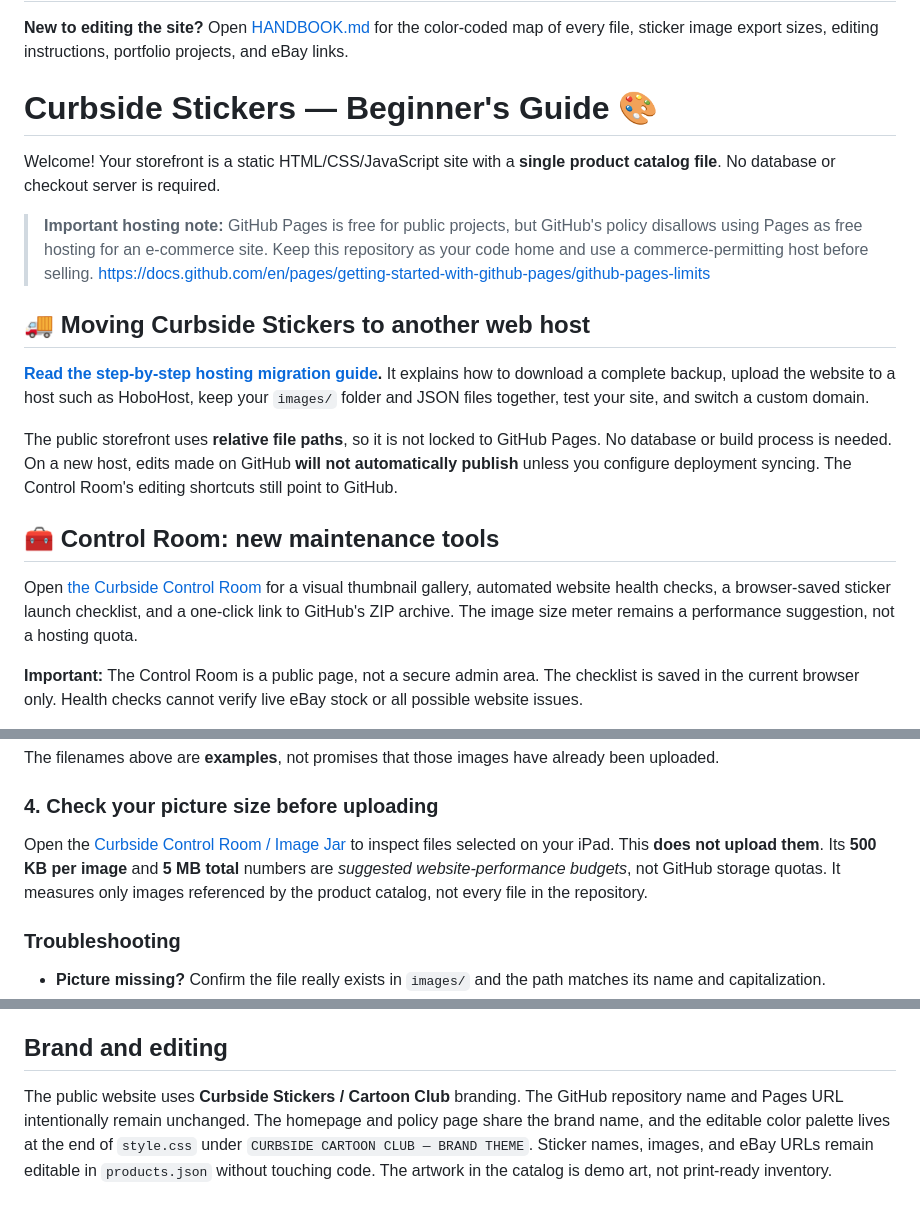
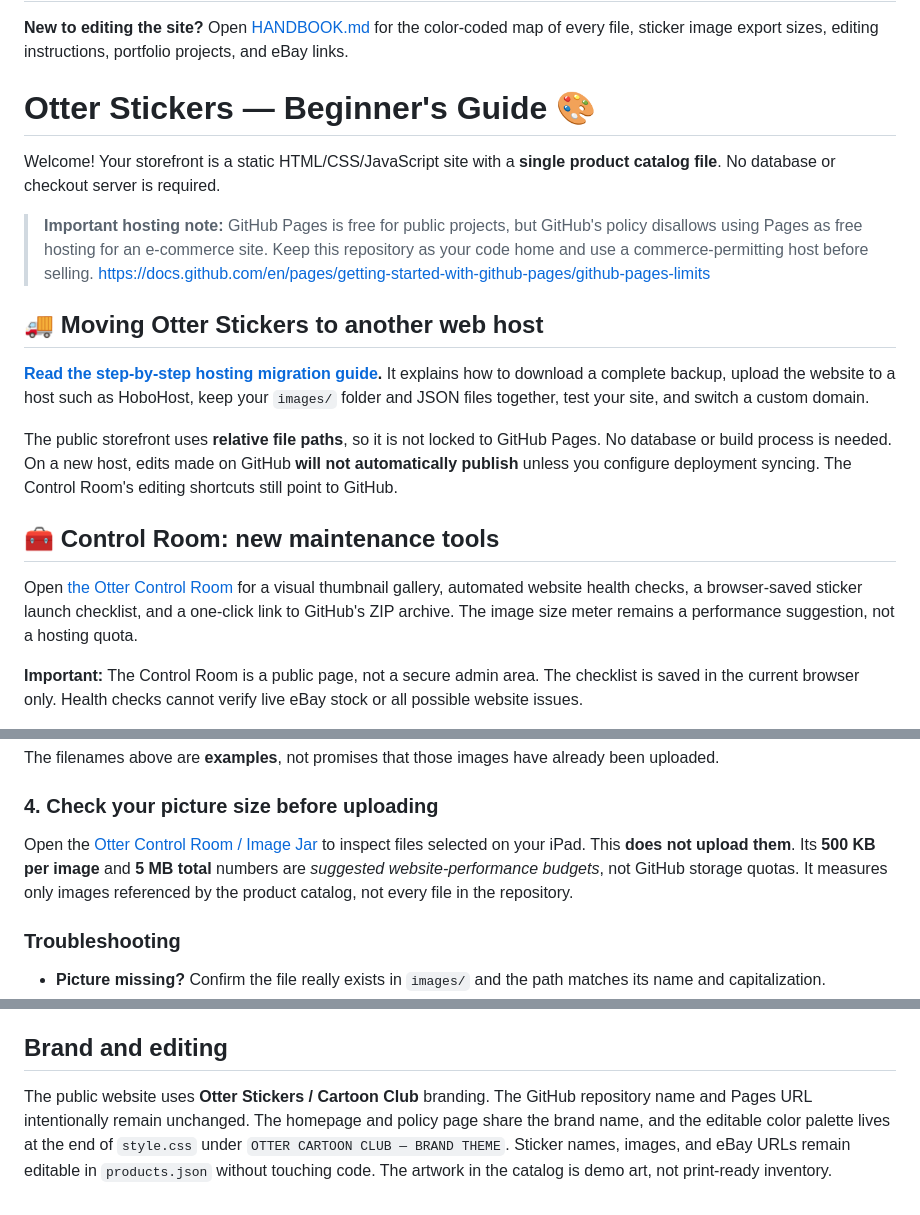
Before and after one commit to Wonka15/Little-Sticker-Shop, a Markdown page: README.md, 3 parts joined by grey strips. GitHub-like rendering.

Commit message:
Rebrand website from Curbside Stickers to Otter Stickers

```diff
--- a/README.md
+++ b/README.md
@@ -2,13 +2,13 @@
 
 **New to editing the site?** Open [HANDBOOK.md](HANDBOOK.md) for the color-coded map of every file, sticker image export sizes, editing instructions, portfolio projects, and eBay links.
 
-# Curbside Stickers — Beginner's Guide 🎨
+# Otter Stickers — Beginner's Guide 🎨
 
 Welcome! Your storefront is a static HTML/CSS/JavaScript site with a **single product catalog file**. No database or checkout server is required.
 
 > **Important hosting note:** GitHub Pages is free for public projects, but GitHub's policy disallows using Pages as free hosting for an e-commerce site. Keep this repository as your code home and use a commerce-permitting host before selling. https://docs.github.com/en/pages/getting-started-with-github-pages/github-pages-limits
 
-## 🚚 Moving Curbside Stickers to another web host
+## 🚚 Moving Otter Stickers to another web host
 
 **[Read the step-by-step hosting migration guide](HOSTING-MIGRATION.md).** It explains how to download a complete backup, upload the website to a host such as HoboHost, keep your `images/` folder and JSON files together, test your site, and switch a custom domain.
 
@@ -16,7 +16,7 @@ The public storefront uses **relative file paths**, so it is not locked to GitHu
 
 ## 🧰 Control Room: new maintenance tools
 
-Open [the Curbside Control Room](image-jar.html) for a visual thumbnail gallery, automated website health checks, a browser-saved sticker launch checklist, and a one-click link to GitHub's ZIP archive. The image size meter remains a performance suggestion, not a hosting quota.
+Open [the Otter Control Room](image-jar.html) for a visual thumbnail gallery, automated website health checks, a browser-saved sticker launch checklist, and a one-click link to GitHub's ZIP archive. The image size meter remains a performance suggestion, not a hosting quota.
 
 **Important:** The Control Room is a public page, not a secure admin area. The checklist is saved in the current browser only. Health checks cannot verify live eBay stock or all possible website issues.
 
@@ -74,7 +74,7 @@ The filenames above are **examples**, not promises that those images have alread
 
 ### 4. Check your picture size before uploading
 
-Open the [Curbside Control Room / Image Jar](https://wonka15.github.io/Little-Sticker-Shop/image-jar.html) to inspect files selected on your iPad. This **does not upload them**. Its **500 KB per image** and **5 MB total** numbers are *suggested website-performance budgets*, not GitHub storage quotas. It measures only images referenced by the product catalog, not every file in the repository.
+Open the [Otter Control Room / Image Jar](https://wonka15.github.io/Little-Sticker-Shop/image-jar.html) to inspect files selected on your iPad. This **does not upload them**. Its **500 KB per image** and **5 MB total** numbers are *suggested website-performance budgets*, not GitHub storage quotas. It measures only images referenced by the product catalog, not every file in the repository.
 
 ### Troubleshooting
 
@@ -163,4 +163,4 @@ For a beginner-friendly map of files, see [HANDBOOK.md](HANDBOOK.md). You can al
 
 ## Brand and editing
 
-The public website uses **Curbside Stickers / Cartoon Club** branding. The GitHub repository name and Pages URL intentionally remain unchanged. The homepage and policy page share the brand name, and the editable color palette lives at the end of `style.css` under `CURBSIDE CARTOON CLUB — BRAND THEME`. Sticker names, images, and eBay URLs remain editable in `products.json` without touching code. The artwork in the catalog is demo art, not print-ready inventory.
+The public website uses **Otter Stickers / Cartoon Club** branding. The GitHub repository name and Pages URL intentionally remain unchanged. The homepage and policy page share the brand name, and the editable color palette lives at the end of `style.css` under `OTTER CARTOON CLUB — BRAND THEME`. Sticker names, images, and eBay URLs remain editable in `products.json` without touching code. The artwork in the catalog is demo art, not print-ready inventory.
```
